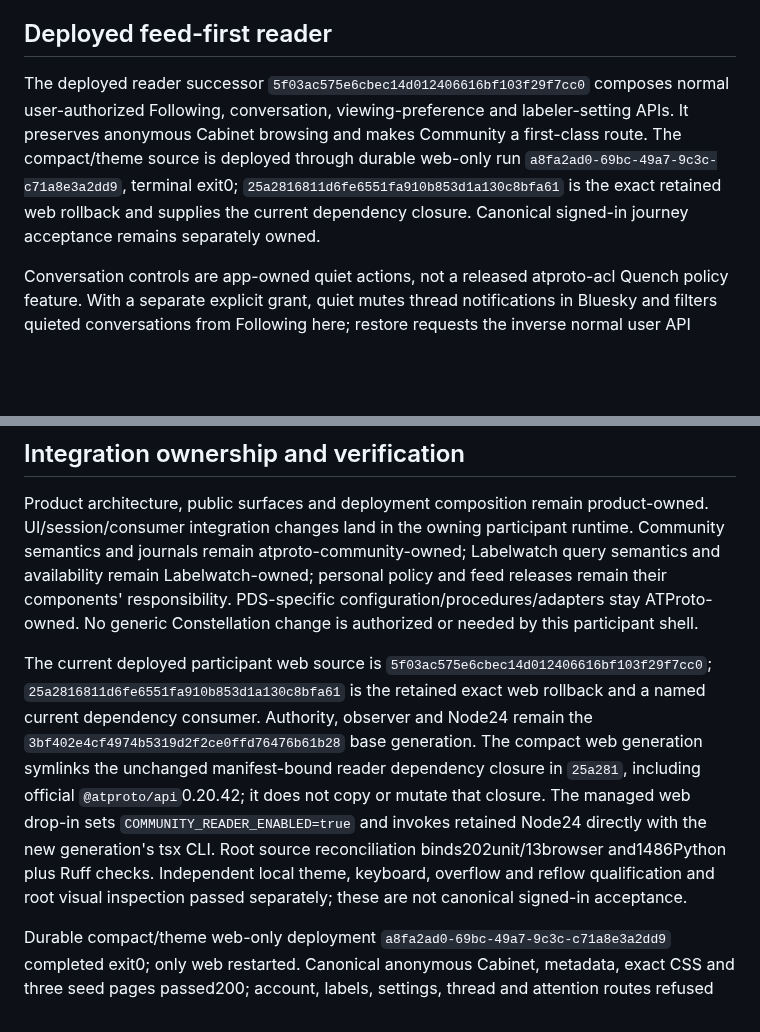
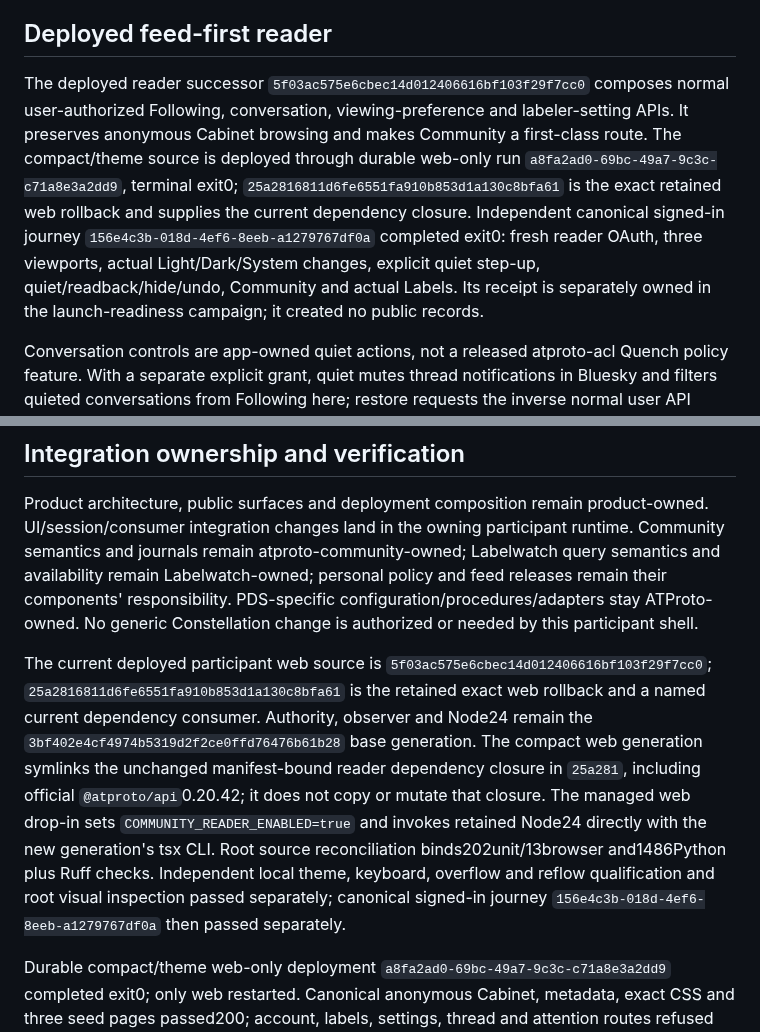
Before and after one commit to unpingable/phlogiston-pds-appview, a Markdown page: docs/PRODUCT-ARCHITECTURE.md, 2 parts joined by grey strips. Rendered like a GitHub page; blank space fills up the shorter version.

Commit message:
Bind independent canonical theme and reader journey receipt

```diff
--- a/docs/PRODUCT-ARCHITECTURE.md
+++ b/docs/PRODUCT-ARCHITECTURE.md
@@ -24,7 +24,7 @@ Signed-in navigation brings the personal surface and Cabinet together. The deplo
 
 ## Deployed feed-first reader
 
-The deployed reader successor `5f03ac575e6cbec14d012406616bf103f29f7cc0` composes normal user-authorized Following, conversation, viewing-preference and labeler-setting APIs. It preserves anonymous Cabinet browsing and makes Community a first-class route. The compact/theme source is deployed through durable web-only run `a8fa2ad0-69bc-49a7-9c3c-c71a8e3a2dd9`, terminal exit0; `25a2816811d6fe6551fa910b853d1a130c8bfa61` is the exact retained web rollback and supplies the current dependency closure. Canonical signed-in journey acceptance remains separately owned.
+The deployed reader successor `5f03ac575e6cbec14d012406616bf103f29f7cc0` composes normal user-authorized Following, conversation, viewing-preference and labeler-setting APIs. It preserves anonymous Cabinet browsing and makes Community a first-class route. The compact/theme source is deployed through durable web-only run `a8fa2ad0-69bc-49a7-9c3c-c71a8e3a2dd9`, terminal exit0; `25a2816811d6fe6551fa910b853d1a130c8bfa61` is the exact retained web rollback and supplies the current dependency closure. Independent canonical signed-in journey `156e4c3b-018d-4ef6-8eeb-a1279767df0a` completed exit0: fresh reader OAuth, three viewports, actual Light/Dark/System changes, explicit quiet step-up, quiet/readback/hide/undo, Community and actual Labels. Its receipt is separately owned in the launch-readiness campaign; it created no public records.
 
 Conversation controls are app-owned quiet actions, not a released atproto-acl Quench policy feature. With a separate explicit grant, quiet mutes thread notifications in Bluesky and filters quieted conversations from Following here; restore requests the inverse normal user API action. The local SQLite journal records bounded per-account action observations. A lost effect response remains unknown even if a current readback appears unchanged: a delayed provider effect is not established as settled. Unknown entries are displayed and block further dispatch until qualified reconciliation. The application does not automatically retry uncertain effects, publish labels, score accounts or confer moderator authority through these controls. Comprehensive ACL Quench composition remains pending its owning contract and qualification.
 
@@ -62,7 +62,7 @@ The retained operator `web/` cannot simply share `/`, `/oauth/*` or client metad
 
 Product architecture, public surfaces and deployment composition remain product-owned. UI/session/consumer integration changes land in the owning participant runtime. Community semantics and journals remain atproto-community-owned; Labelwatch query semantics and availability remain Labelwatch-owned; personal policy and feed releases remain their components' responsibility. PDS-specific configuration/procedures/adapters stay ATProto-owned. No generic Constellation change is authorized or needed by this participant shell.
 
-The current deployed participant web source is `5f03ac575e6cbec14d012406616bf103f29f7cc0`; `25a2816811d6fe6551fa910b853d1a130c8bfa61` is the retained exact web rollback and a named current dependency consumer. Authority, observer and Node24 remain the `3bf402e4cf4974b5319d2f2ce0ffd76476b61b28` base generation. The compact web generation symlinks the unchanged manifest-bound reader dependency closure in `25a281`, including official `@atproto/api`0.20.42; it does not copy or mutate that closure. The managed web drop-in sets `COMMUNITY_READER_ENABLED=true` and invokes retained Node24 directly with the new generation's tsx CLI. Root source reconciliation binds202unit/13browser and1486Python plus Ruff checks. Independent local theme, keyboard, overflow and reflow qualification and root visual inspection passed separately; these are not canonical signed-in acceptance.
+The current deployed participant web source is `5f03ac575e6cbec14d012406616bf103f29f7cc0`; `25a2816811d6fe6551fa910b853d1a130c8bfa61` is the retained exact web rollback and a named current dependency consumer. Authority, observer and Node24 remain the `3bf402e4cf4974b5319d2f2ce0ffd76476b61b28` base generation. The compact web generation symlinks the unchanged manifest-bound reader dependency closure in `25a281`, including official `@atproto/api`0.20.42; it does not copy or mutate that closure. The managed web drop-in sets `COMMUNITY_READER_ENABLED=true` and invokes retained Node24 directly with the new generation's tsx CLI. Root source reconciliation binds202unit/13browser and1486Python plus Ruff checks. Independent local theme, keyboard, overflow and reflow qualification and root visual inspection passed separately; canonical signed-in journey `156e4c3b-018d-4ef6-8eeb-a1279767df0a` then passed separately.
 
 Durable compact/theme web-only deployment `a8fa2ad0-69bc-49a7-9c3c-c71a8e3a2dd9` completed exit0; only web restarted. Canonical anonymous Cabinet, metadata, exact CSS and three seed pages passed200; account, labels, settings, thread and attention routes refused anonymous reads with401. Configurations, open controls, private state paths and the other three service identities remained unchanged. The earlier128MiB producer occurrence terminated before creating a generation or switching the web; it was reconciled and preserved rather than restarted. The successful bounded successor used256MiB. Its terminal is deployment evidence, not independent signed-in acceptance or proof that provider effects are settled. Reuse the bounded generation switch and preserve credentials, private state, open controls, other service identities and exact rollback custody.
 
```
